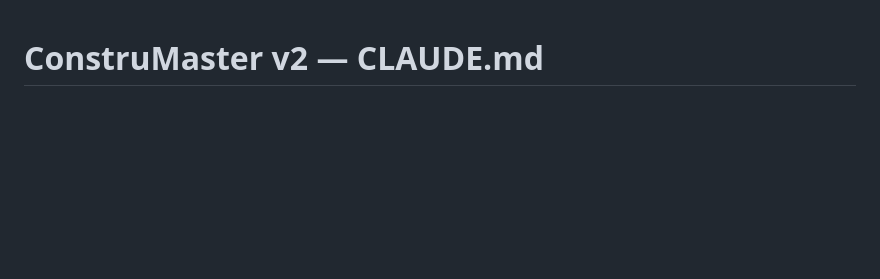
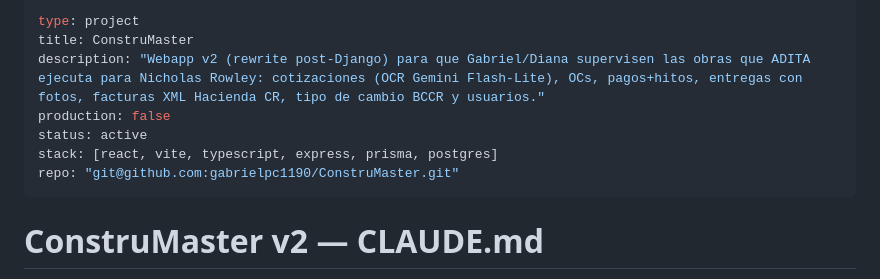
Before and after one commit to gabrielpc1190/ConstruMaster, a Markdown page: CLAUDE.md, the part around the change. Drawn GitHub-style; blank space fills up the shorter version.

Commit message:
docs: add OKF-style YAML frontmatter to CLAUDE.md
Machine-readable project metadata (type, title, description, production,
status, stack, deploy, repo) — source of truth for the auto-generated
projects table in the NAS root CLAUDE.md.

Co-Authored-By: Claude Fable 5 <noreply@anthropic.com>

```diff
--- a/CLAUDE.md
+++ b/CLAUDE.md
@@ -1,3 +1,13 @@
+---
+type: project
+title: ConstruMaster
+description: "Webapp v2 (rewrite post-Django) para que Gabriel/Diana supervisen las obras que ADITA ejecuta para Nicholas Rowley: cotizaciones (OCR Gemini Flash-Lite), OCs, pagos+hitos, entregas con fotos, facturas XML Hacienda CR, tipo de cambio BCCR y usuarios."
+production: false
+status: active
+stack: [react, vite, typescript, express, prisma, postgres]
+repo: "git@github.com:gabrielpc1190/ConstruMaster.git"
+---
+
 # ConstruMaster v2 — CLAUDE.md
 
 Webapp interna para supervisión de obras de construcción. v2 es un rewrite full-stack JS arrancado el 2026-05-27 sobre el stack de [Propiedades360](../Propiedades360/), reemplazando al MVP Django archivado en [`../ConstruMaster-django-old/`](../ConstruMaster-django-old/) (NO TOCAR).
```
